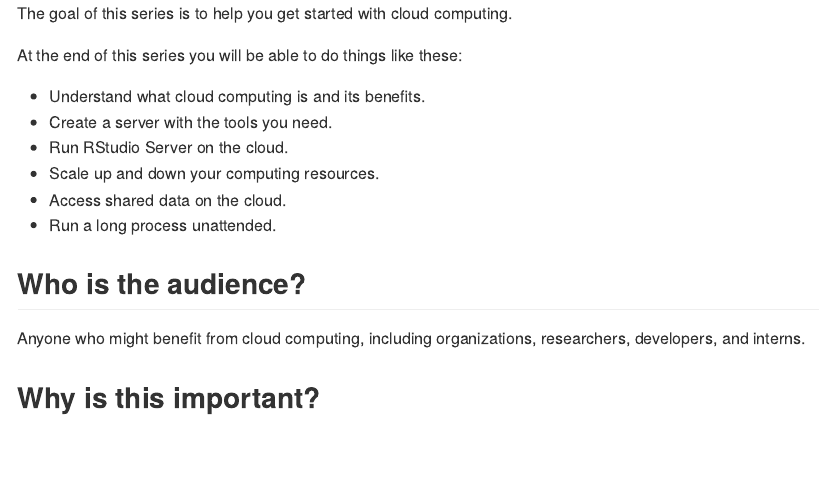
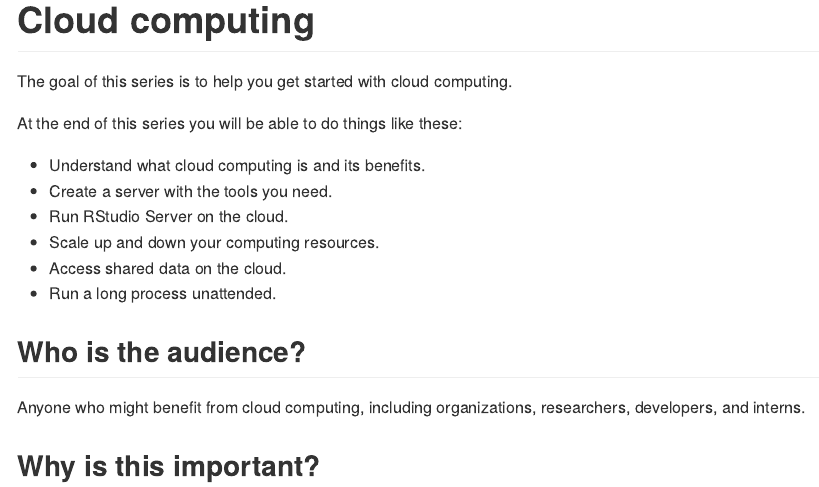
Before and after one commit to 2DegreesInvesting/ds.cloud, an R Markdown document (README.Rmd): the page in a window 1100 px wide, from its top. The pictures show the output file README.md that the author committed with the source, drawn offline in the style of GitHub.

Commit message:
Update README

````diff
--- a/README.Rmd
+++ b/README.Rmd
@@ -8,6 +8,8 @@ knitr::opts_chunk$set(
   comment = "#>"
 )
 ```
+
+# Cloud computing
 
 The goal of this series is to help you get started with cloud computing.
 
````
Also changed, not shown: README.md.
